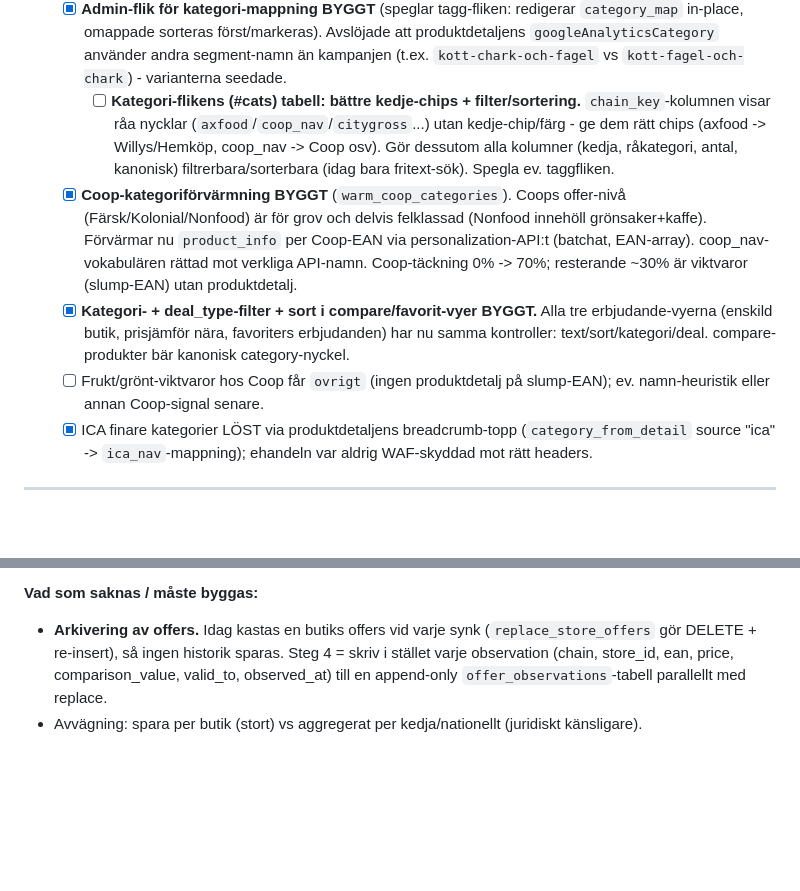
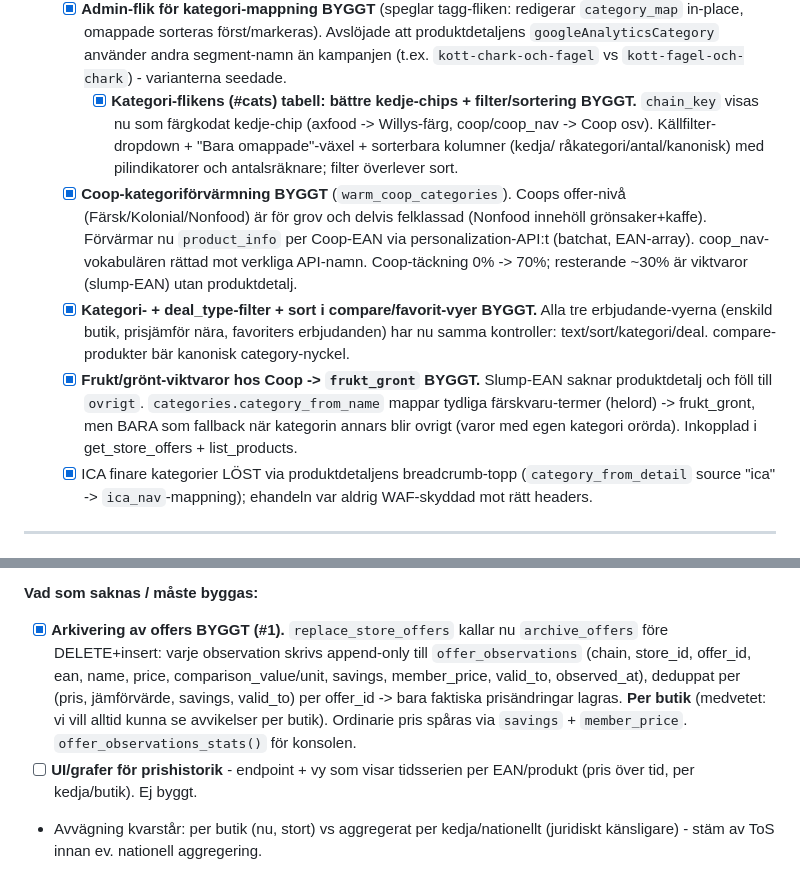
Before and after one commit to Armandur/fyndkartan, a Markdown page: ROADMAP.md, 2 parts joined by grey strips. Drawn GitHub-style; blank space fills up the shorter version.

Commit message:
Uppdatera ROADMAP: kategori-flik, frukt/grönt-heuristik, offer-arkivering
Markera tre poster klara: kategori-flikens chips/filter/sortering,
Coop frukt/grönt-viktvaror -> frukt_gront och offer-arkiveringen
(append-only offer_observations) i steg 4. Lägg till kvarvarande
prishistorik-UI som egen punkt.

Co-Authored-By: Claude Opus 4.8 <noreply@anthropic.com>

```diff
--- a/ROADMAP.md
+++ b/ROADMAP.md
@@ -470,11 +470,10 @@ domäner:
     `category_map` in-place, omappade sorteras först/markeras). Avslöjade att
     produktdetaljens `googleAnalyticsCategory` använder andra segment-namn än kampanjen
     (t.ex. `kott-chark-och-fagel` vs `kott-fagel-och-chark`) - varianterna seedade.
-    - [ ] **Kategori-flikens (#cats) tabell: bättre kedje-chips + filter/sortering.**
-      `chain_key`-kolumnen visar råa nycklar (`axfood`/`coop_nav`/`citygross`...) utan
-      kedje-chip/färg - ge dem rätt chips (axfood -> Willys/Hemköp, coop_nav -> Coop osv).
-      Gör dessutom alla kolumner (kedja, råkategori, antal, kanonisk) filtrerbara/sorterbara
-      (idag bara fritext-sök). Spegla ev. taggfliken.
+    - [x] **Kategori-flikens (#cats) tabell: bättre kedje-chips + filter/sortering BYGGT.**
+      `chain_key` visas nu som färgkodat kedje-chip (axfood -> Willys-färg, coop/coop_nav ->
+      Coop osv). Källfilter-dropdown + "Bara omappade"-växel + sorterbara kolumner (kedja/
+      råkategori/antal/kanonisk) med pilindikatorer och antalsräknare; filter överlever sort.
   - [x] **Coop-kategoriförvärmning BYGGT** (`warm_coop_categories`). Coops offer-nivå
     (Färsk/Kolonial/Nonfood) är för grov och delvis felklassad (Nonfood innehöll
     grönsaker+kaffe). Förvärmar nu `product_info` per Coop-EAN via personalization-API:t
@@ -483,8 +482,10 @@ domäner:
   - [x] **Kategori- + deal_type-filter + sort i compare/favorit-vyer BYGGT.** Alla tre
     erbjudande-vyerna (enskild butik, prisjämför nära, favoriters erbjudanden) har nu samma
     kontroller: text/sort/kategori/deal. compare-produkter bär kanonisk category-nyckel.
-  - [ ] Frukt/grönt-viktvaror hos Coop får `ovrigt` (ingen produktdetalj på slump-EAN);
-    ev. namn-heuristik eller annan Coop-signal senare.
+  - [x] **Frukt/grönt-viktvaror hos Coop -> `frukt_gront` BYGGT.** Slump-EAN saknar
+    produktdetalj och föll till `ovrigt`. `categories.category_from_name` mappar tydliga
+    färskvaru-termer (helord) -> frukt_gront, men BARA som fallback när kategorin annars
+    blir ovrigt (varor med egen kategori orörda). Inkopplad i get_store_offers + list_products.
   - [x] ICA finare kategorier LÖST via produktdetaljens breadcrumb-topp (`category_from_detail`
     source "ica" -> `ica_nav`-mappning); ehandeln var aldrig WAF-skyddad mot rätt headers.
 
@@ -507,8 +508,14 @@ aggregering - stäm av innan skarp drift.
   historiken på.
 
 **Vad som saknas / måste byggas:**
-- **Arkivering av offers.** Idag kastas en butiks offers vid varje synk (`replace_store_offers`
-  gör DELETE + re-insert), så ingen historik sparas. Steg 4 = skriv i stället varje observation
-  (chain, store_id, ean, price, comparison_value, valid_to, observed_at) till en append-only
-  `offer_observations`-tabell parallellt med replace.
-- Avvägning: spara per butik (stort) vs aggregerat per kedja/nationellt (juridiskt känsligare).
+- [x] **Arkivering av offers BYGGT (#1).** `replace_store_offers` kallar nu `archive_offers`
+  före DELETE+insert: varje observation skrivs append-only till `offer_observations`
+  (chain, store_id, offer_id, ean, name, price, comparison_value/unit, savings, member_price,
+  valid_to, observed_at), deduppat per (pris, jämförvärde, savings, valid_to) per offer_id ->
+  bara faktiska prisändringar lagras. **Per butik** (medvetet: vi vill alltid kunna se
+  avvikelser per butik). Ordinarie pris spåras via `savings` + `member_price`.
+  `offer_observations_stats()` för konsolen.
+- [ ] **UI/grafer för prishistorik** - endpoint + vy som visar tidsserien per EAN/produkt
+  (pris över tid, per kedja/butik). Ej byggt.
+- Avvägning kvarstår: per butik (nu, stort) vs aggregerat per kedja/nationellt (juridiskt
+  känsligare) - stäm av ToS innan ev. nationell aggregering.
```
